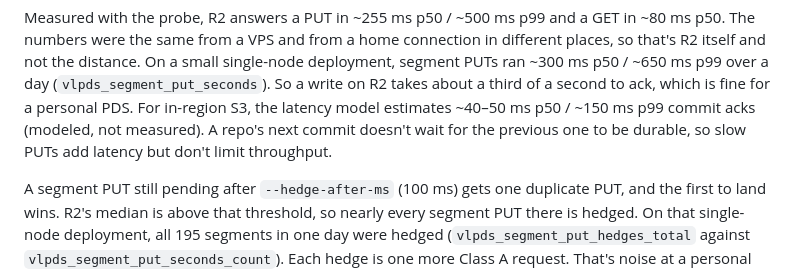
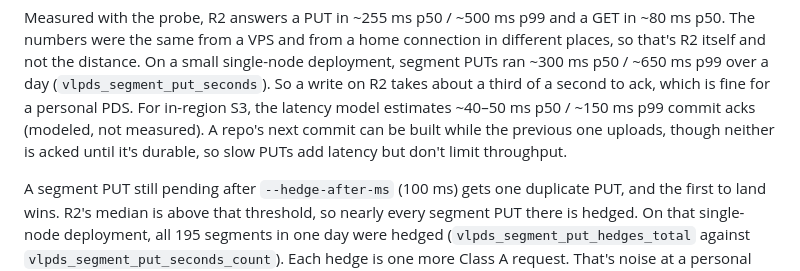
Before and after one commit to BTBurke/vlpds, a Markdown page: docs/operations/object-store.md, the part around the change. GitHub-like rendering.

```diff
--- a/docs/operations/object-store.md
+++ b/docs/operations/object-store.md
@@ -185,8 +185,9 @@ numbers were the same from a VPS and from a home connection in different places,
 and not the distance. On a small single-node deployment, segment PUTs ran ~300 ms p50 / ~650 ms p99
 over a day (`vlpds_segment_put_seconds`). So a write on R2 takes about a third of a second to ack,
 which is fine for a personal PDS. For in-region S3, the latency model estimates ~40–50 ms p50 /
-~150 ms p99 commit acks (modeled, not measured). A repo's next commit doesn't wait for the previous one
-to be durable, so slow PUTs add latency but don't limit throughput.
+~150 ms p99 commit acks (modeled, not measured). A repo's next commit can be built while the
+previous one uploads, though neither is acked until it's durable, so slow PUTs add latency but
+don't limit throughput.
 
 A segment PUT still pending after `--hedge-after-ms` (100 ms) gets one duplicate PUT, and the first to
 land wins. R2's median is above that threshold, so nearly every segment PUT there is hedged. On that
```
Also changed, not shown: docs/overview.md (+6 -4 lines).
